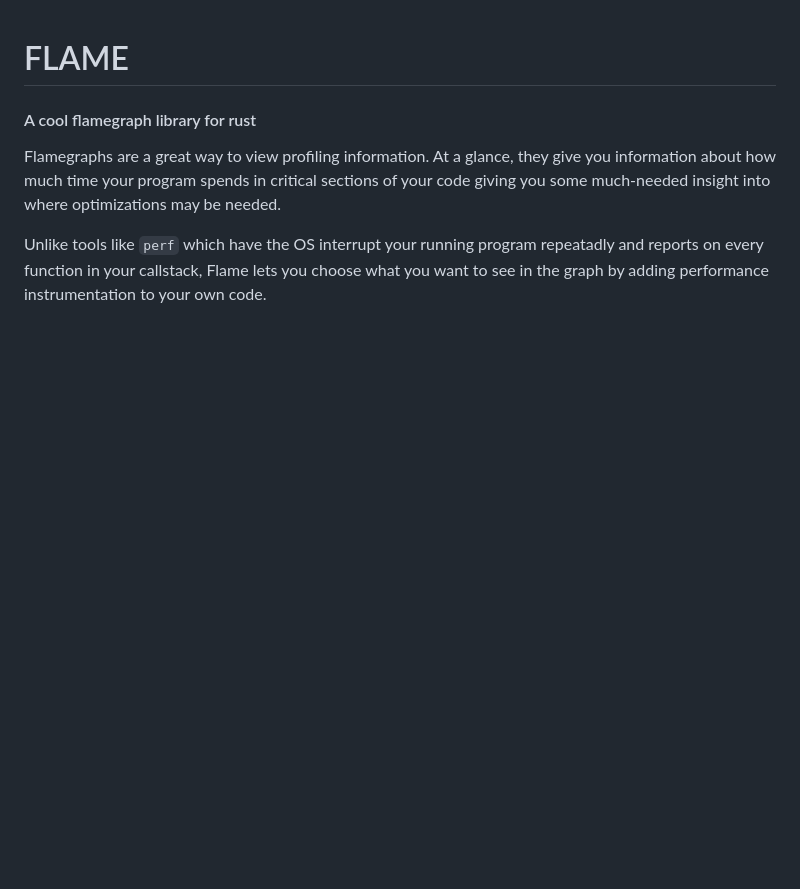
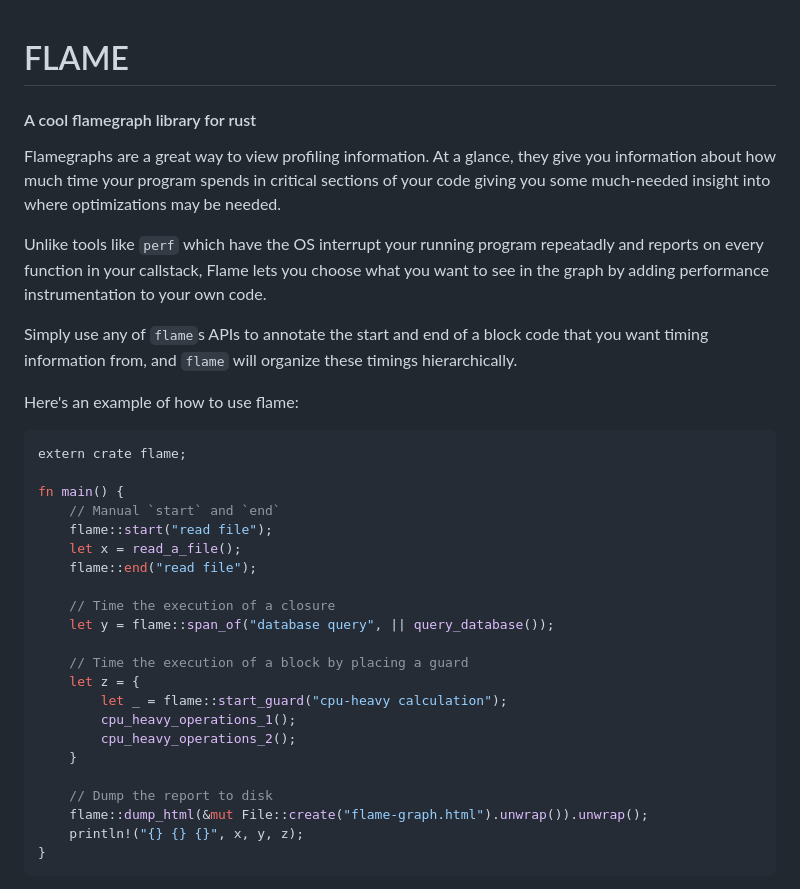
Before and after one commit to llogiq/flame, a Markdown page: readme.md, the part around the change printed below. Rendered like a GitHub page; blank space fills up the shorter version.

Commit message:
better readme

````diff
--- a/readme.md
+++ b/readme.md
@@ -10,3 +10,35 @@ Unlike tools like `perf` which have the OS interrupt your running
 program repeatadly and reports on every function in your callstack,
 Flame lets you choose what you want to see in the graph by adding
 performance instrumentation to your own code.
+
+Simply use any of `flame`s APIs to annotate the start and end of a
+block code that you want timing information from, and `flame` will
+organize these timings hierarchically.
+
+Here's an example of how to use flame:
+
+```rust
+extern crate flame;
+
+fn main() {
+    // Manual `start` and `end`
+    flame::start("read file");
+    let x = read_a_file();
+    flame::end("read file");
+
+    // Time the execution of a closure
+    let y = flame::span_of("database query", || query_database());
+
+    // Time the execution of a block by placing a guard
+    let z = {
+        let _ = flame::start_guard("cpu-heavy calculation");
+        cpu_heavy_operations_1();
+        cpu_heavy_operations_2();
+    }
+
+    // Dump the report to disk
+    flame::dump_html(&mut File::create("flame-graph.html").unwrap()).unwrap();
+    println!("{} {} {}", x, y, z);
+}
+```
+
````
Also changed, not shown: other parts of readme.md (+3 -0 lines), resources/screenshot.png (added), 1 other file.
